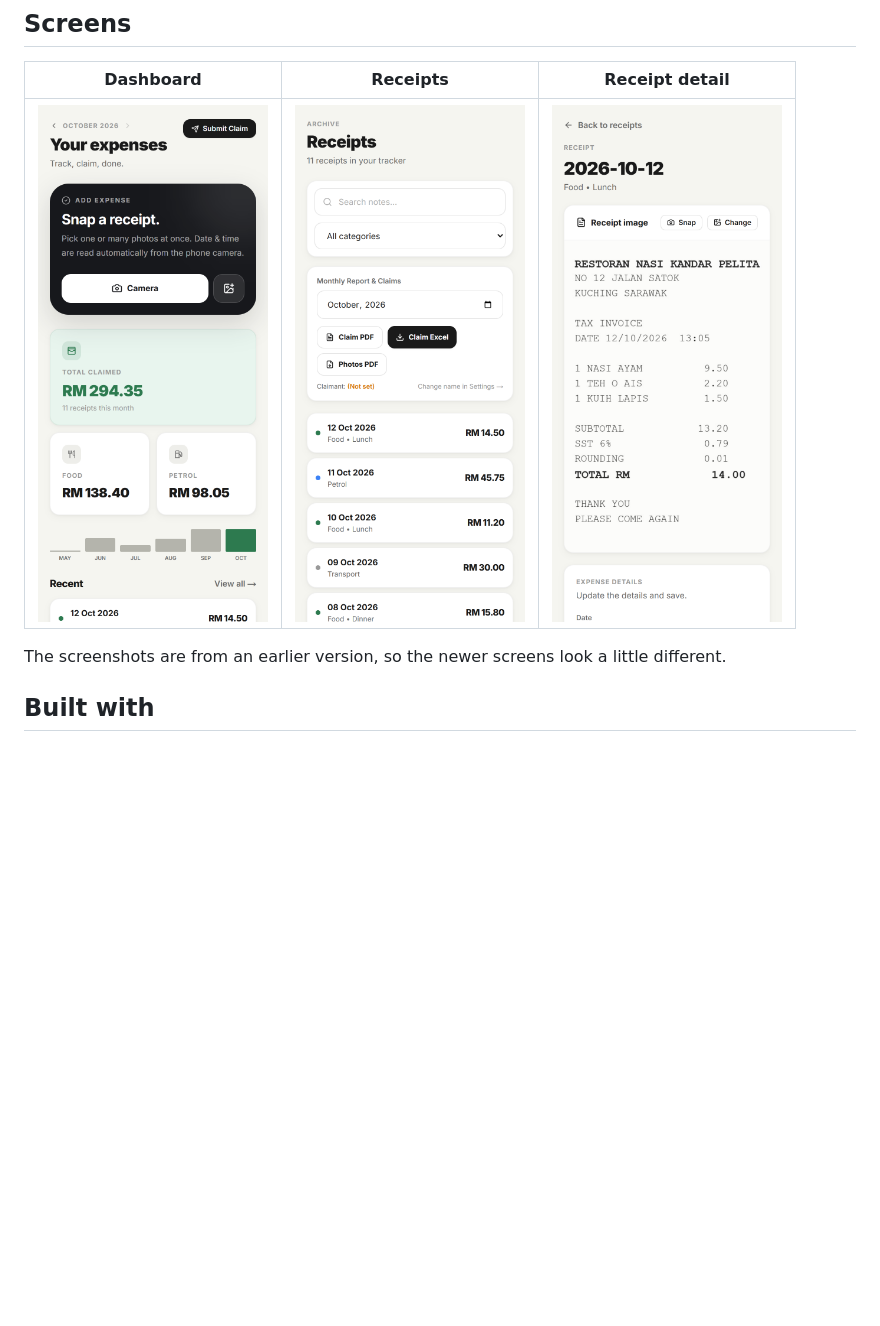
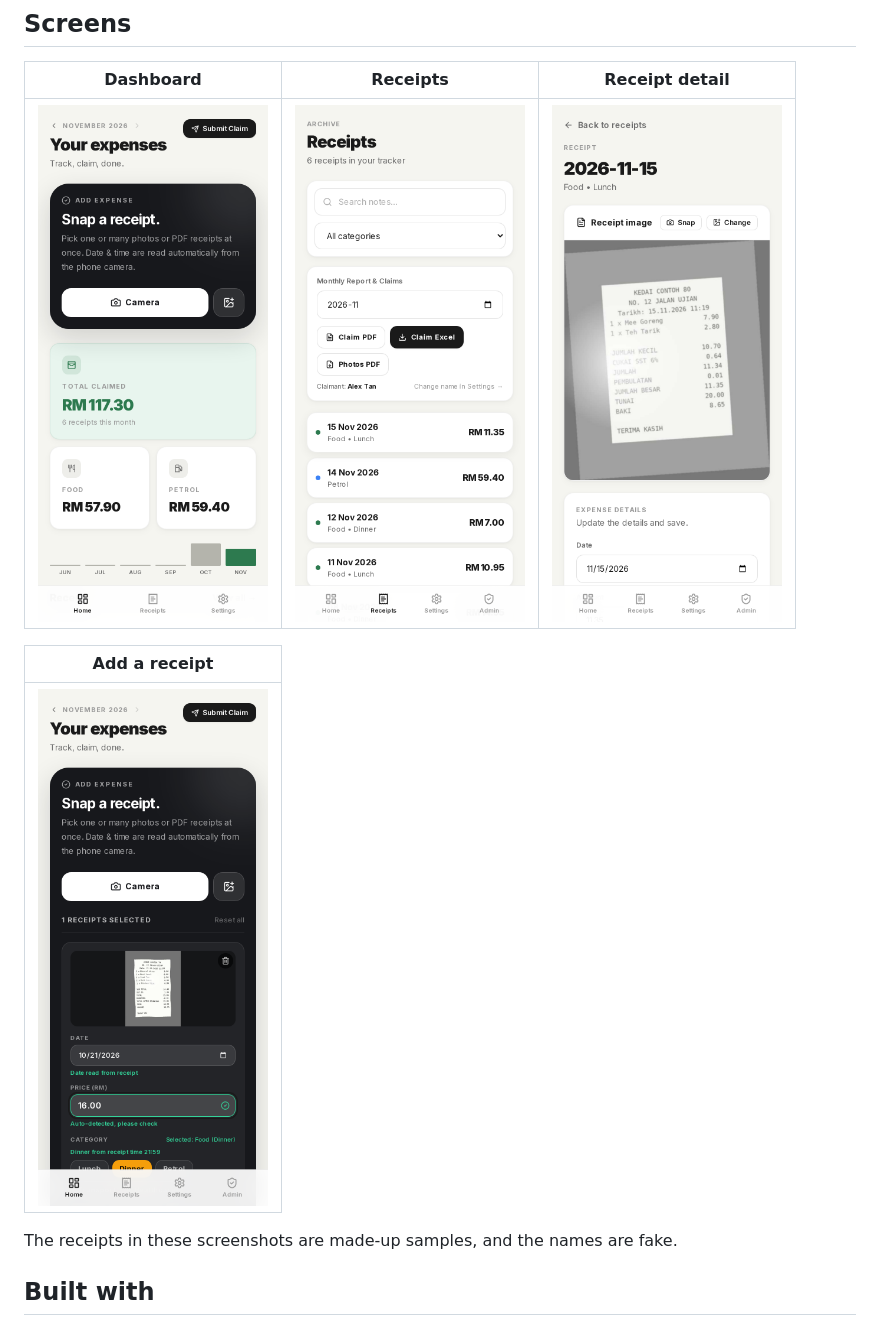
Before and after one commit to muhdkhairuddinn/receipt-manager-showcase, a Markdown page: README.md, the part around the change. Rendered like a GitHub page; pictures changed too: docs/dashboard.png, docs/detail.png, docs/receipts.png; blank space fills up the shorter version.

Commit message:
Refresh screenshots with current app and fake demo data
Co-Authored-By: Claude Sonnet 5.5 <noreply@anthropic.com>

```diff
--- a/README.md
+++ b/README.md
@@ -30,7 +30,11 @@ Claiming expenses meant keeping paper receipts, typing amounts into a spreadshee
 | --- | --- | --- |
 | <img src="docs/dashboard.png" alt="Dashboard" width="230"> | <img src="docs/receipts.png" alt="Receipts" width="230"> | <img src="docs/detail.png" alt="Detail" width="230"> |
 
-The screenshots are from an earlier version, so the newer screens look a little different.
+| Add a receipt |
+| --- |
+| <img src="docs/upload.png" alt="Add a receipt: the date, amount and Dinner are filled in from the photo" width="230"> |
+
+The receipts in these screenshots are made-up samples, and the names are fake.
 
 ## Built with
 
```
Also changed, not shown: docs/hero.png.
